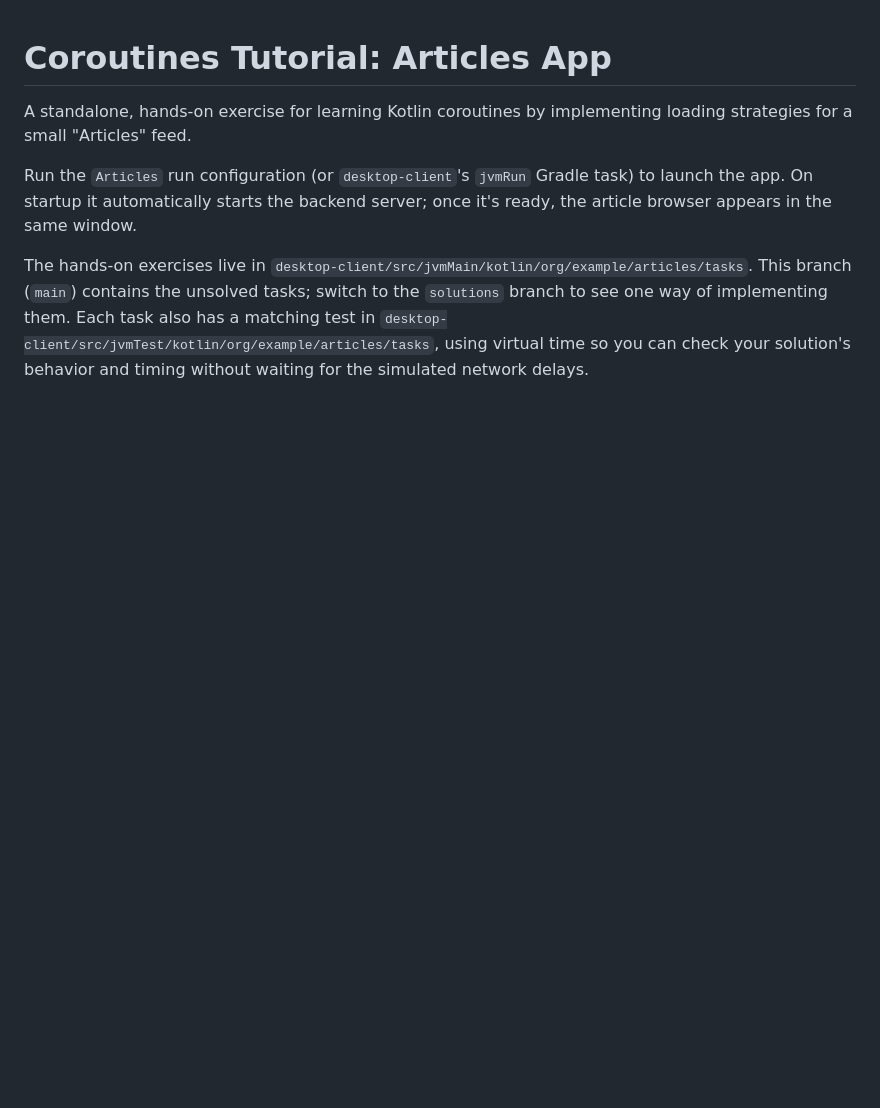
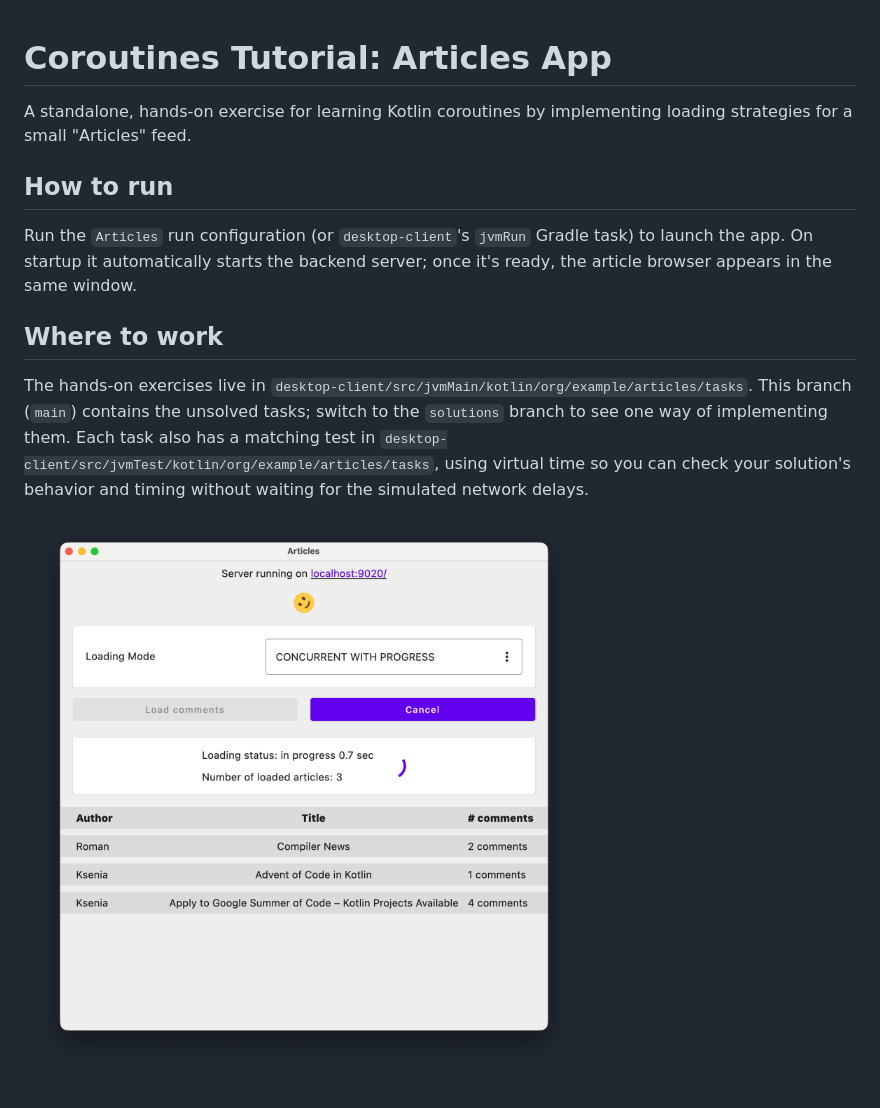
Before and after one commit to kotlin-hands-on/intro-coroutines-flows, a Markdown page: README.md, the part around the change. GitHub-like rendering; pictures changed too: articles.png (added); blank space fills up the shorter version.

Commit message:
add app screenshot and section headlines to README

```diff
--- a/README.md
+++ b/README.md
@@ -3,12 +3,18 @@
 A standalone, hands-on exercise for learning Kotlin coroutines by implementing loading strategies
 for a small "Articles" feed.
 
+## How to run
+
 Run the `Articles` run configuration (or `desktop-client`'s `jvmRun` Gradle task) to launch the app.
 On startup it automatically starts the backend server; once it's ready, the article browser appears
 in the same window.
+
+## Where to work
 
 The hands-on exercises live in `desktop-client/src/jvmMain/kotlin/org/example/articles/tasks`. This
 branch (`main`) contains the unsolved tasks; switch to the `solutions` branch to see one way of
 implementing them. Each task also has a matching test in
 `desktop-client/src/jvmTest/kotlin/org/example/articles/tasks`, using virtual time so you can check
 your solution's behavior and timing without waiting for the simulated network delays.
+
+![Articles app screenshot](articles.png)
```
